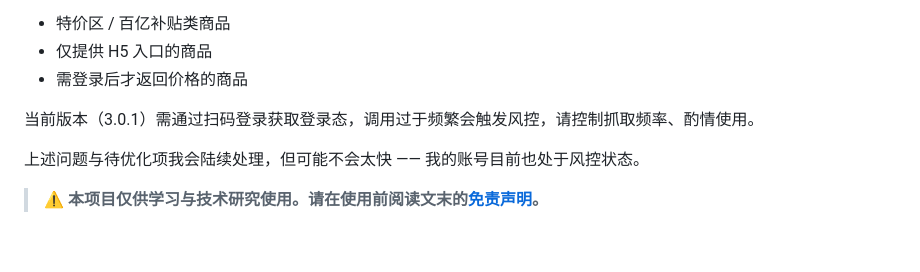
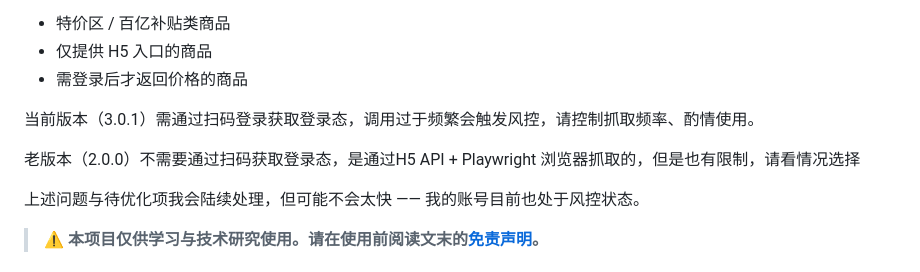
Before and after one commit to cmrhyq/TaobaoProductMonitor, a Markdown page: README.md, the part around the change. Rendered like a GitHub page; blank space fills up the shorter version.

Commit message:
update project document introduction

```diff
--- a/README.md
+++ b/README.md
@@ -18,6 +18,8 @@
 - 需登录后才返回价格的商品
 
 当前版本（3.0.1）需通过扫码登录获取登录态，调用过于频繁会触发风控，请控制抓取频率、酌情使用。
+
+老版本（2.0.0）不需要通过扫码获取登录态，是通过H5 API + Playwright 浏览器抓取的，但是也有限制，请看情况选择
 
 上述问题与待优化项我会陆续处理，但可能不会太快 —— 我的账号目前也处于风控状态。
 
```
